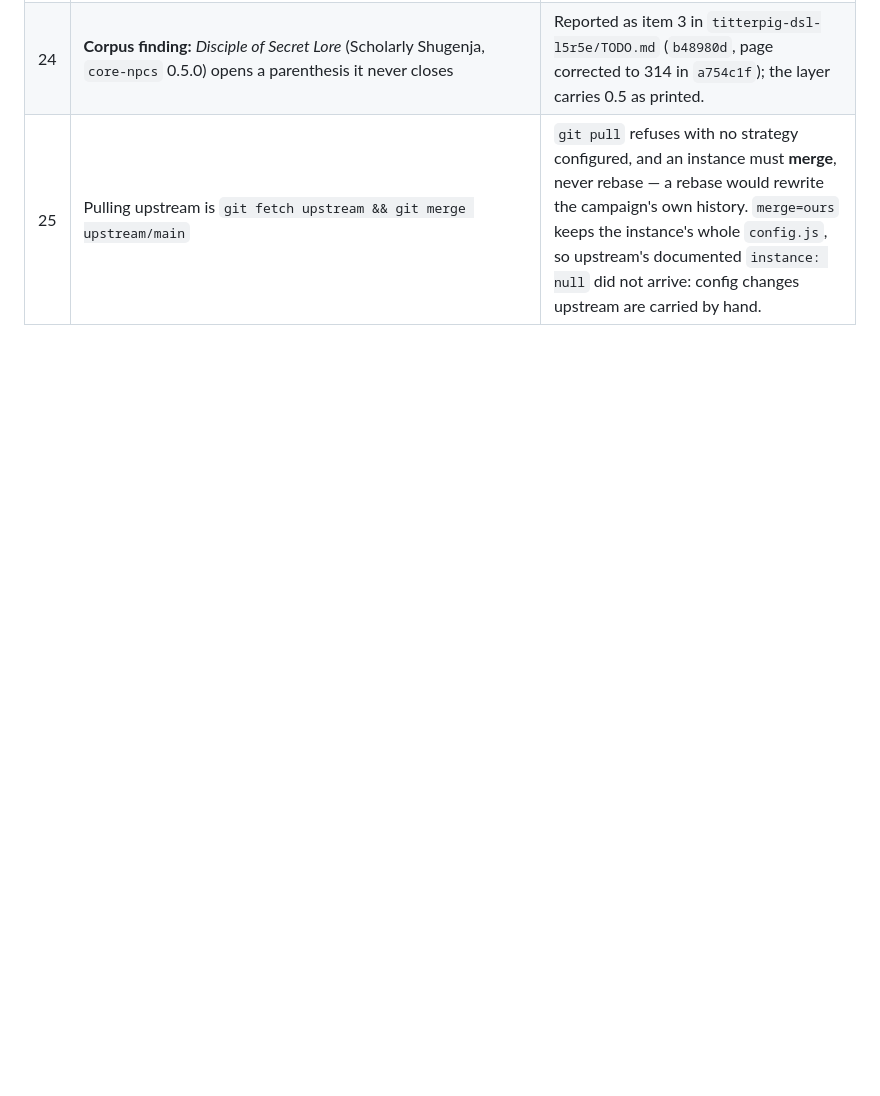
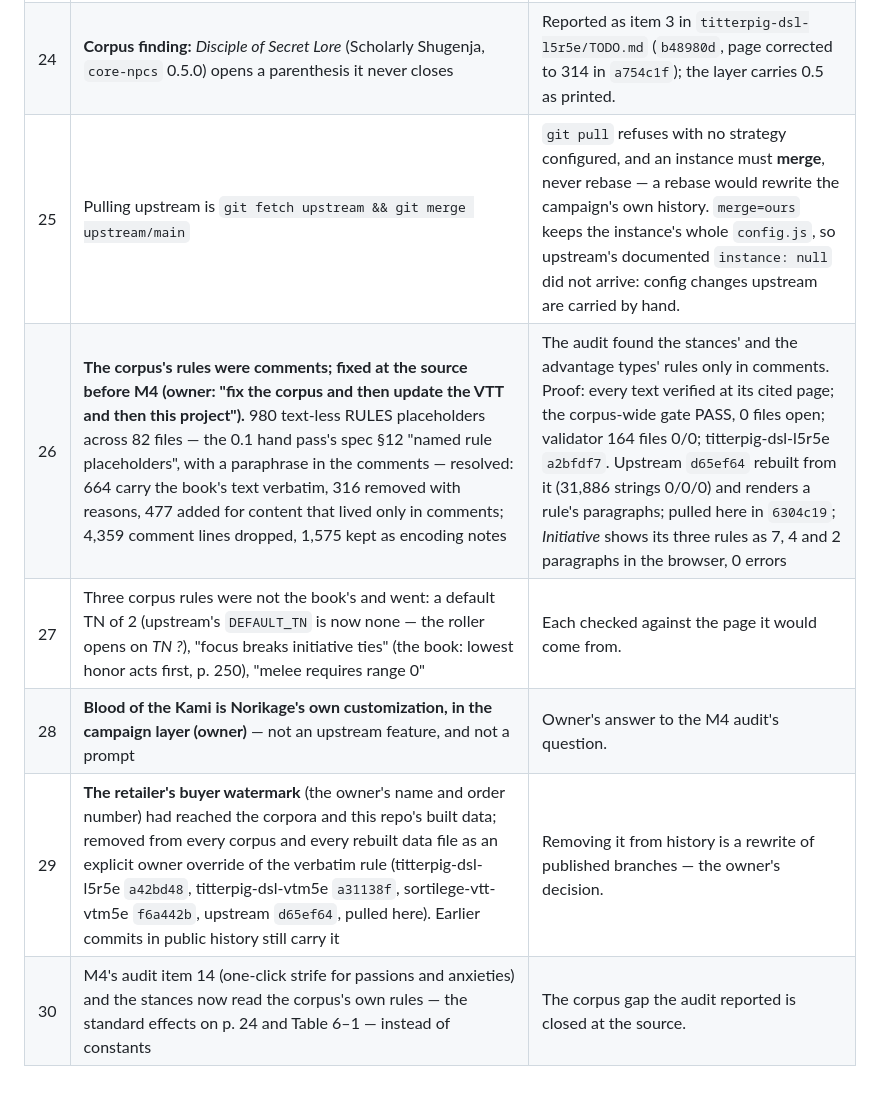
Before and after one commit to sortilege-inc/portents-and-fortunes, a Markdown page: campaign/PLAN.md, the part around the change. GitHub-like rendering; blank space fills up the shorter version.

Commit message:
Plan: the corpus fix, the watermark, Blood of the Kami as Norikage's customization (decisions 26-30)
Co-Authored-By: Claude Opus 5.5 <noreply@anthropic.com>

```diff
--- a/campaign/PLAN.md
+++ b/campaign/PLAN.md
@@ -177,3 +177,8 @@ commit each, each proven through the real controls.
 | 23 | Found and fixed **upstream** while building M3: the layer's **names** gate (upstream I-8); a bug in its `MODIFY`/`CONCERNS` path, which the fixture had not exercised — the fixture now covers every path (`d559466`); the campaign layer **loads with every book**, or its house rules appear beside their rules only when it happens to be loaded (upstream I-9) | Generic, so upstream; each proven there first and pulled. |
 | 24 | **Corpus finding:** *Disciple of Secret Lore* (Scholarly Shugenja, `core-npcs` 0.5.0) opens a parenthesis it never closes | Reported as item 3 in `titterpig-dsl-l5r5e/TODO.md` (`b48980d`, page corrected to 314 in `a754c1f`); the layer carries 0.5 as printed. |
 | 25 | Pulling upstream is `git fetch upstream && git merge upstream/main` | `git pull` refuses with no strategy configured, and an instance must **merge**, never rebase — a rebase would rewrite the campaign's own history. `merge=ours` keeps the instance's whole `config.js`, so upstream's documented `instance: null` did not arrive: config changes upstream are carried by hand. |
+| 26 | **The corpus's rules were comments; fixed at the source before M4 (owner: "fix the corpus and then update the VTT and then this project").** 980 text-less RULES placeholders across 82 files — the 0.1 hand pass's spec §12 "named rule placeholders", with a paraphrase in the comments — resolved: 664 carry the book's text verbatim, 316 removed with reasons, 477 added for content that lived only in comments; 4,359 comment lines dropped, 1,575 kept as encoding notes | The audit found the stances' and the advantage types' rules only in comments. Proof: every text verified at its cited page; the corpus-wide gate PASS, 0 files open; validator 164 files 0/0; titterpig-dsl-l5r5e `a2bfdf7`. Upstream `d65ef64` rebuilt from it (31,886 strings 0/0/0) and renders a rule's paragraphs; pulled here in `6304c19`; *Initiative* shows its three rules as 7, 4 and 2 paragraphs in the browser, 0 errors |
+| 27 | Three corpus rules were not the book's and went: a default TN of 2 (upstream's `DEFAULT_TN` is now none — the roller opens on *TN ?*), "focus breaks initiative ties" (the book: lowest honor acts first, p. 250), "melee requires range 0" | Each checked against the page it would come from. |
+| 28 | **Blood of the Kami is Norikage's own customization, in the campaign layer (owner)** — not an upstream feature, and not a prompt | Owner's answer to the M4 audit's question. |
+| 29 | **The retailer's buyer watermark** (the owner's name and order number) had reached the corpora and this repo's built data; removed from every corpus and every rebuilt data file as an explicit owner override of the verbatim rule (titterpig-dsl-l5r5e `a42bd48`, titterpig-dsl-vtm5e `a31138f`, sortilege-vtt-vtm5e `f6a442b`, upstream `d65ef64`, pulled here). Earlier commits in public history still carry it | Removing it from history is a rewrite of published branches — the owner's decision. |
+| 30 | M4's audit item 14 (one-click strife for passions and anxieties) and the stances now read the corpus's own rules — the standard effects on p. 24 and Table 6–1 — instead of constants | The corpus gap the audit reported is closed at the source. |
```
